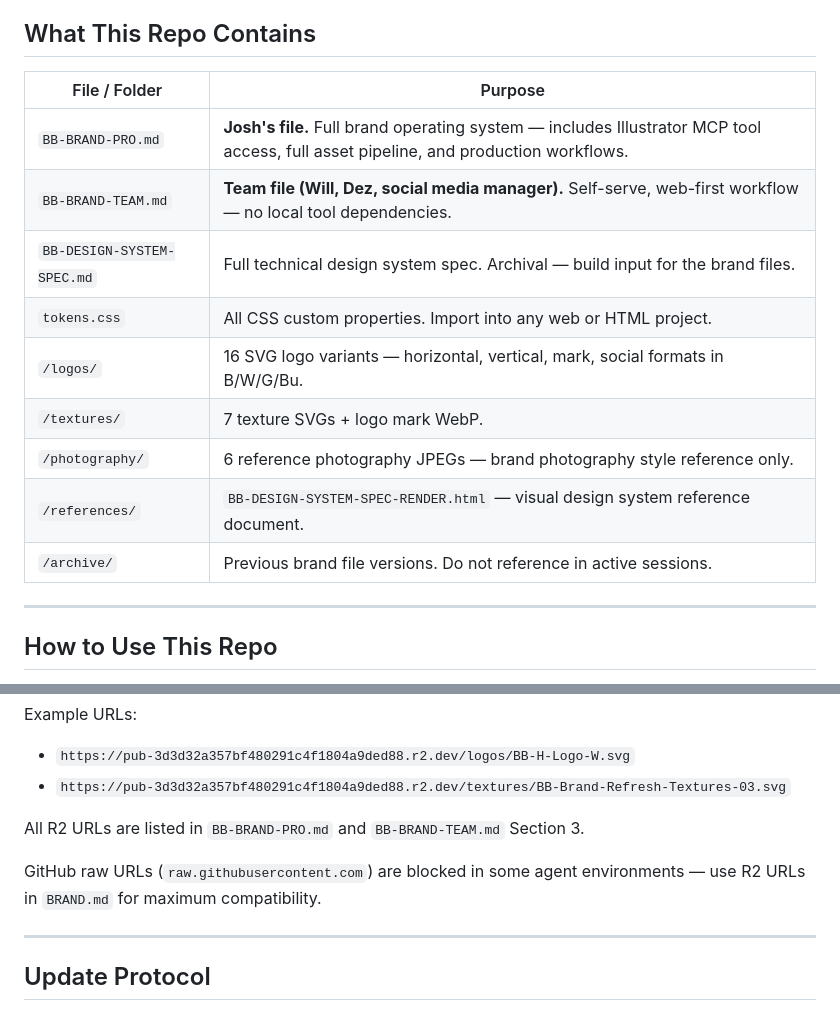
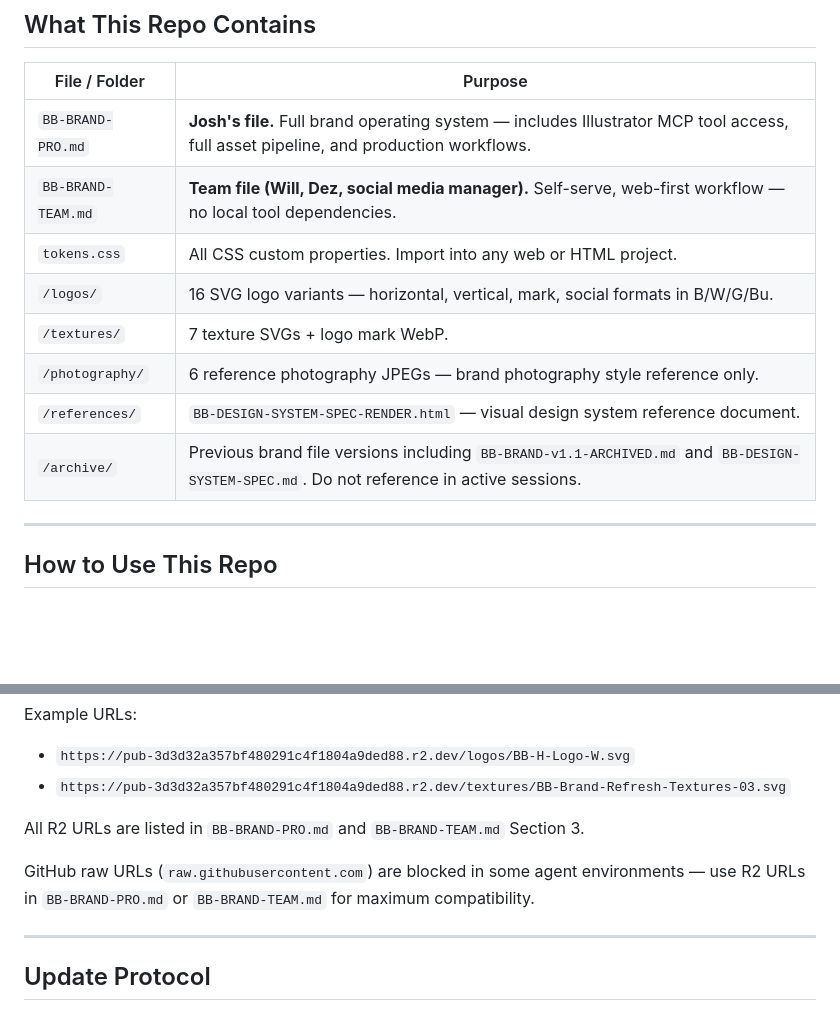
Before and after one commit to joshkeplersmith-source/bbm-design-system, a Markdown page: CLAUDE.md, 2 parts joined by grey strips. Drawn GitHub-style; blank space fills up the shorter version.

Commit message:
fix: remove stale BRAND.md references from CLAUDE.md
Two fixes: (1) update R2 note to reference BB-BRAND-PRO.md and BB-BRAND-TEAM.md
instead of old BRAND.md; (2) remove orphaned BB-DESIGN-SYSTEM-SPEC.md row from
file table and document it in the /archive/ entry instead.

Co-Authored-By: Claude Sonnet 4.6 <noreply@anthropic.com>

```diff
--- a/CLAUDE.md
+++ b/CLAUDE.md
@@ -12,13 +12,12 @@ It is maintained by **Josh Smith · Captain Kepler Creative**.
 |---|---|
 | `BB-BRAND-PRO.md` | **Josh's file.** Full brand operating system — includes Illustrator MCP tool access, full asset pipeline, and production workflows. |
 | `BB-BRAND-TEAM.md` | **Team file (Will, Dez, social media manager).** Self-serve, web-first workflow — no local tool dependencies. |
-| `BB-DESIGN-SYSTEM-SPEC.md` | Full technical design system spec. Archival — build input for the brand files. |
 | `tokens.css` | All CSS custom properties. Import into any web or HTML project. |
 | `/logos/` | 16 SVG logo variants — horizontal, vertical, mark, social formats in B/W/G/Bu. |
 | `/textures/` | 7 texture SVGs + logo mark WebP. |
 | `/photography/` | 6 reference photography JPEGs — brand photography style reference only. |
 | `/references/` | `BB-DESIGN-SYSTEM-SPEC-RENDER.html` — visual design system reference document. |
-| `/archive/` | Previous brand file versions. Do not reference in active sessions. |
+| `/archive/` | Previous brand file versions including `BB-BRAND-v1.1-ARCHIVED.md` and `BB-DESIGN-SYSTEM-SPEC.md`. Do not reference in active sessions. |
 
 ---
 
@@ -54,7 +53,7 @@ Example URLs:
 
 All R2 URLs are listed in `BB-BRAND-PRO.md` and `BB-BRAND-TEAM.md` Section 3.
 
-GitHub raw URLs (`raw.githubusercontent.com`) are blocked in some agent environments — use R2 URLs in `BRAND.md` for maximum compatibility.
+GitHub raw URLs (`raw.githubusercontent.com`) are blocked in some agent environments — use R2 URLs in `BB-BRAND-PRO.md` or `BB-BRAND-TEAM.md` for maximum compatibility.
 
 ---
 
```
